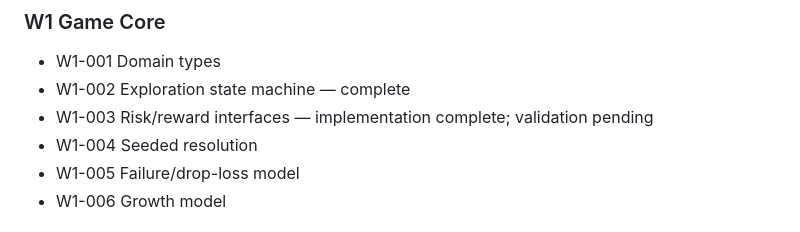
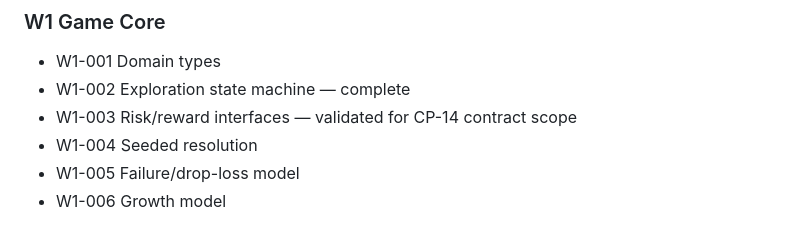
Before and after one commit to arnatoatadaink/wanderloom, a Markdown page: docs/wbs/WBS_CP_UPDATE_2026-09-18.md, the part around one of its changes. Rendered like a GitHub page.

Commit message:
docs: record CP-14 validation status

```diff
--- a/docs/wbs/WBS_CP_UPDATE_2026-09-18.md
+++ b/docs/wbs/WBS_CP_UPDATE_2026-09-18.md
@@ -57,7 +57,7 @@ The WBS/CP now assumes:
 ### W1 Game Core
 - W1-001 Domain types
 - W1-002 Exploration state machine — complete
-- W1-003 Risk/reward interfaces — implementation complete; validation pending
+- W1-003 Risk/reward interfaces — validated for CP-14 contract scope
 - W1-004 Seeded resolution
 - W1-005 Failure/drop-loss model
 - W1-006 Growth model
```
Also changed, not shown: other parts of docs/wbs/WBS_CP_UPDATE_2026-09-18.md (+1 -1 lines).
